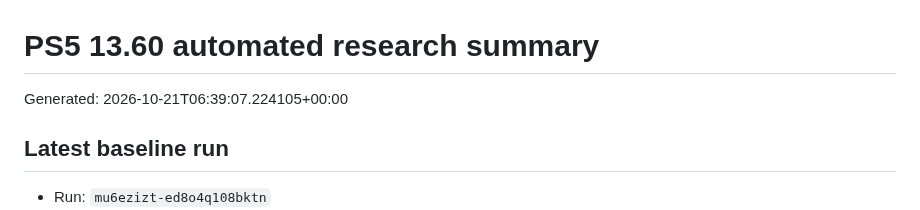
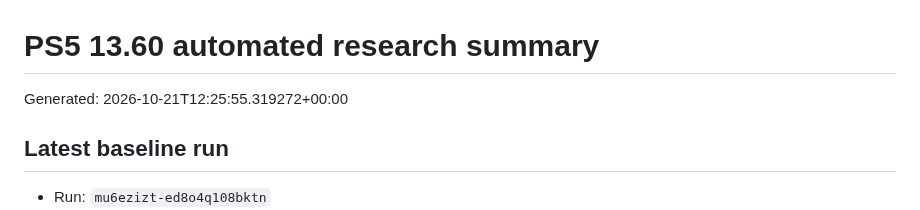
Before and after one commit to Tumelo00/deneme, a Markdown page: reports/summary.md, the part around the change. Drawn GitHub-style.

Commit message:
Collect PS5 research reports

```diff
--- a/reports/summary.md
+++ b/reports/summary.md
@@ -1,6 +1,6 @@
 # PS5 13.60 automated research summary
 
-Generated: 2026-10-21T06:39:07.224105+00:00
+Generated: 2026-10-21T12:25:55.319272+00:00
 
 ## Latest baseline run
 
```
